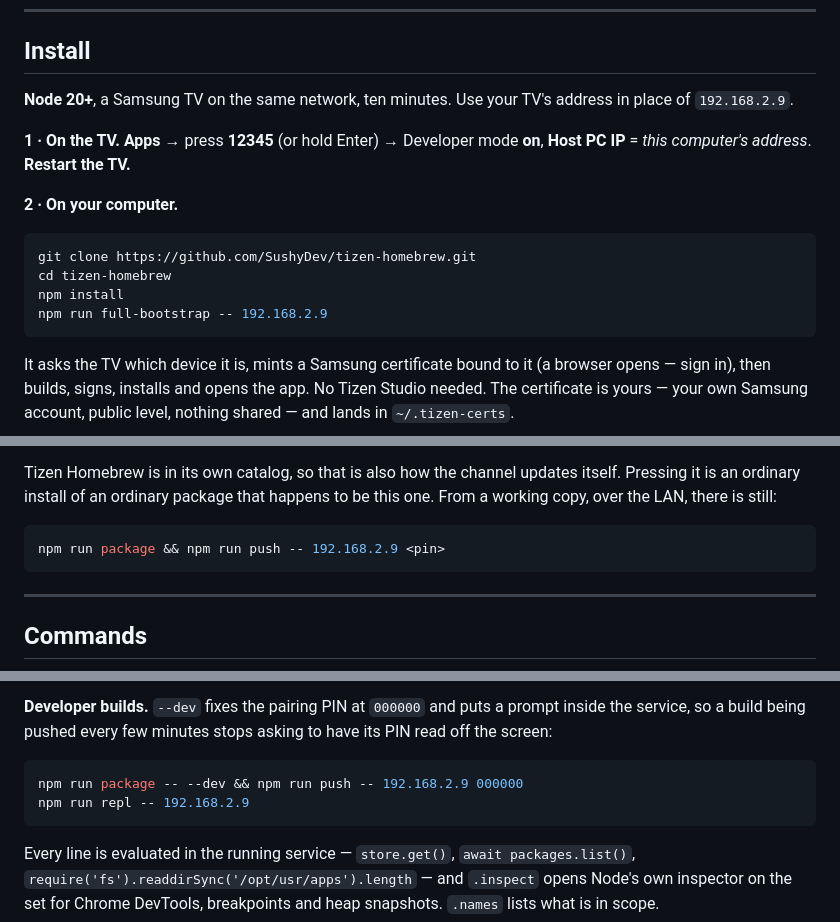
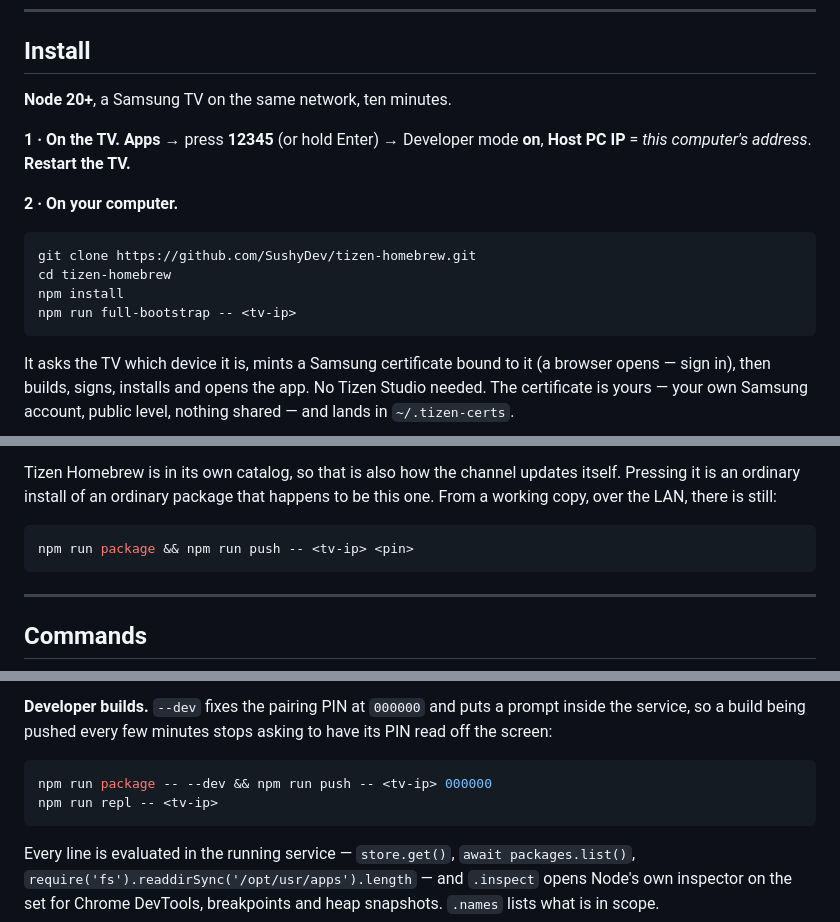
Before and after one commit to SushyDev/tizen-homebrew, a Markdown page: README.md, 3 parts joined by grey strips. Drawn GitHub-style.

````diff
--- a/README.md
+++ b/README.md
@@ -20,8 +20,7 @@ after that.
 
 ## Install
 
-**Node 20+**, a Samsung TV on the same network, ten minutes. Use your TV's
-address in place of `192.168.2.9`.
+**Node 20+**, a Samsung TV on the same network, ten minutes.
 
 **1 · On the TV.** **Apps** → press **12345** (or hold Enter) → Developer mode
 **on**, **Host PC IP** = *this computer's address*. **Restart the TV.**
@@ -32,7 +31,7 @@ address in place of `192.168.2.9`.
 git clone https://github.com/SushyDev/tizen-homebrew.git
 cd tizen-homebrew
 npm install
-npm run full-bootstrap -- 192.168.2.9
+npm run full-bootstrap -- <tv-ip>
 ```
 
 It asks the TV which device it is, mints a Samsung certificate bound to it (a
@@ -159,7 +158,7 @@ updates itself. Pressing it is an ordinary install of an ordinary package that
 happens to be this one. From a working copy, over the LAN, there is still:
 
 ```sh
-npm run package && npm run push -- 192.168.2.9 <pin>
+npm run package && npm run push -- <tv-ip> <pin>
 ```
 
 ---
@@ -188,8 +187,8 @@ prompt inside the service, so a build being pushed every few minutes stops
 asking to have its PIN read off the screen:
 
 ```sh
-npm run package -- --dev && npm run push -- 192.168.2.9 000000
-npm run repl -- 192.168.2.9
+npm run package -- --dev && npm run push -- <tv-ip> 000000
+npm run repl -- <tv-ip>
 ```
 
 Every line is evaluated in the running service — `store.get()`, `await
````
Also changed, not shown: other parts of README.md (+1 -1 lines).
